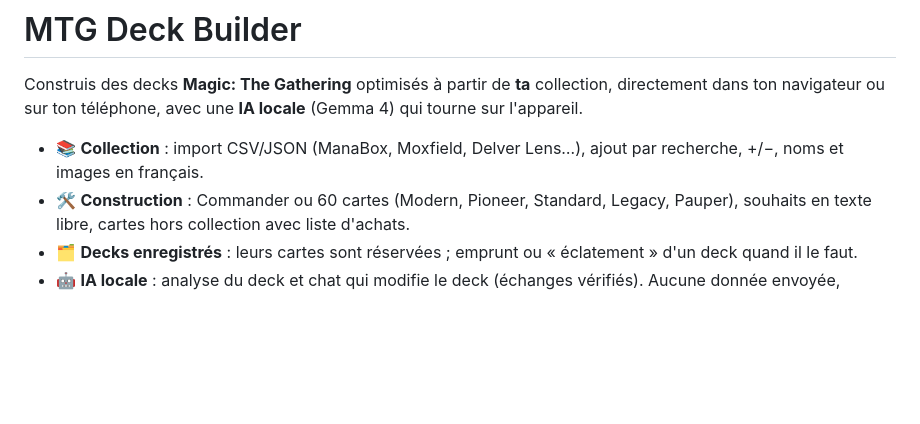
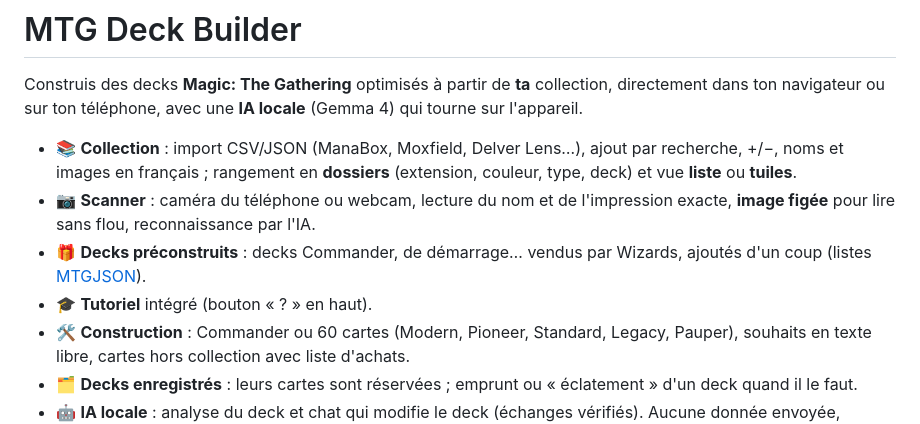
Before and after one commit to P0pHip/mtg-deck-builder, a Markdown page: README.md, the part around the change. Rendered like a GitHub page; blank space fills up the shorter version.

Commit message:
docs: scanner figé, dossiers, decks préconstruits (MTGJSON) et tutoriel
Co-Authored-By: Claude Opus 5.5 <noreply@anthropic.com>

```diff
--- a/README.md
+++ b/README.md
@@ -3,7 +3,11 @@
 Construis des decks **Magic: The Gathering** optimisés à partir de **ta** collection, directement dans ton navigateur ou sur ton téléphone,
 avec une **IA locale** (Gemma 4) qui tourne sur l'appareil.
 
-- 📚 **Collection** : import CSV/JSON (ManaBox, Moxfield, Delver Lens…), ajout par recherche, +/−, noms et images en français.
+- 📚 **Collection** : import CSV/JSON (ManaBox, Moxfield, Delver Lens…), ajout par recherche, +/−, noms et images en français ;
+  rangement en **dossiers** (extension, couleur, type, deck) et vue **liste** ou **tuiles**.
+- 📷 **Scanner** : caméra du téléphone ou webcam, lecture du nom et de l'impression exacte, **image figée** pour lire sans flou, reconnaissance par l'IA.
+- 🎁 **Decks préconstruits** : decks Commander, de démarrage… vendus par Wizards, ajoutés d'un coup (listes [MTGJSON](https://mtgjson.com)).
+- 🎓 **Tutoriel** intégré (bouton « ? » en haut).
 - 🛠️ **Construction** : Commander ou 60 cartes (Modern, Pioneer, Standard, Legacy, Pauper), souhaits en texte libre, cartes hors collection avec liste d'achats.
 - 🗂️ **Decks enregistrés** : leurs cartes sont réservées ; emprunt ou « éclatement » d'un deck quand il le faut.
 - 🤖 **IA locale** : analyse du deck et chat qui modifie le deck (échanges vérifiés). Aucune donnée envoyée, fonctionne hors ligne.
```
Also changed, not shown: docs/ARCHITECTURE.md (+8 -3 lines).
